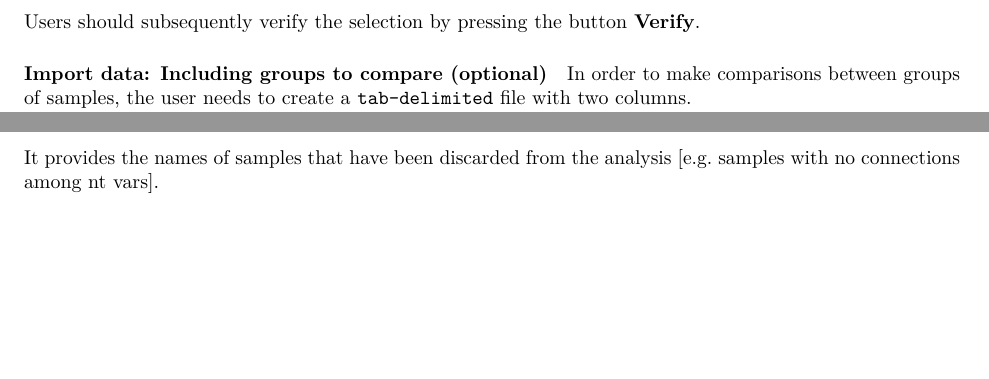
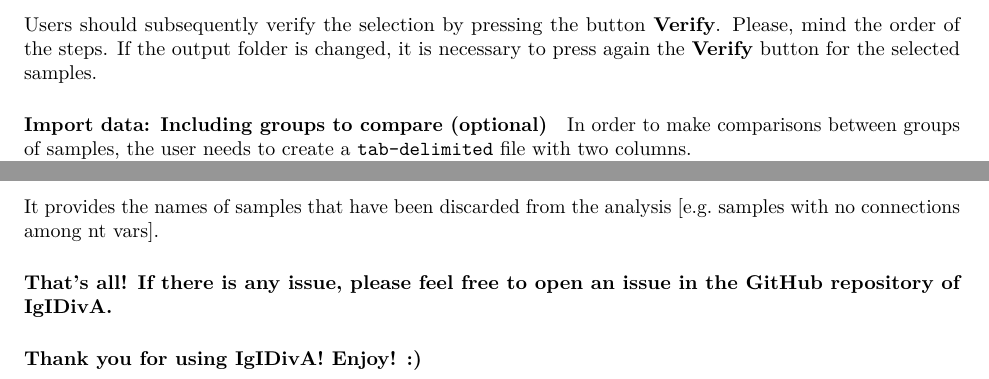
Before and after one commit to laurazara/IgIDivA, an R Markdown document (UserGuide/UserGuide.Rmd): two parts of pages 6 and 20 of 20, joined at a grey line, cut so that both start at the same text, the shorter picture padded with empty space. Rendered offline with R 4.5, knitr and Pandoc, then LaTeX, with nearby package versions; both versions are drawn in the output format of the newer one.

Commit message:
Update UserGuide.Rmd

````diff
--- a/UserGuide/UserGuide.Rmd
+++ b/UserGuide/UserGuide.Rmd
@@ -3,8 +3,8 @@
 author: "Laura Zaragoza-Infante"
 date: "20/5/2022"
 output:
+  pdf_document: default
   html_document: default
-  pdf_document: default
 ---
 
 
@@ -141,6 +141,7 @@
 ```
 
 Users should subsequently verify the selection by pressing the button **Verify**.
+Please, mind the order of the steps. If the output folder is changed, it is necessary to press again the **Verify** button for the selected samples.
 
 
 
@@ -403,3 +404,12 @@
 ```
 
 It provides the names of samples that have been discarded from the analysis [e.g. samples with no connections among nt vars].
+
+
+
+
+#### That's all! If there is any issue, please feel free to open an issue in the [GitHub repository of IgIDivA](https://github.com/laurazara/IgIDivA/issues).
+
+
+
+#### Thank you for using IgIDivA! Enjoy! :)
````
